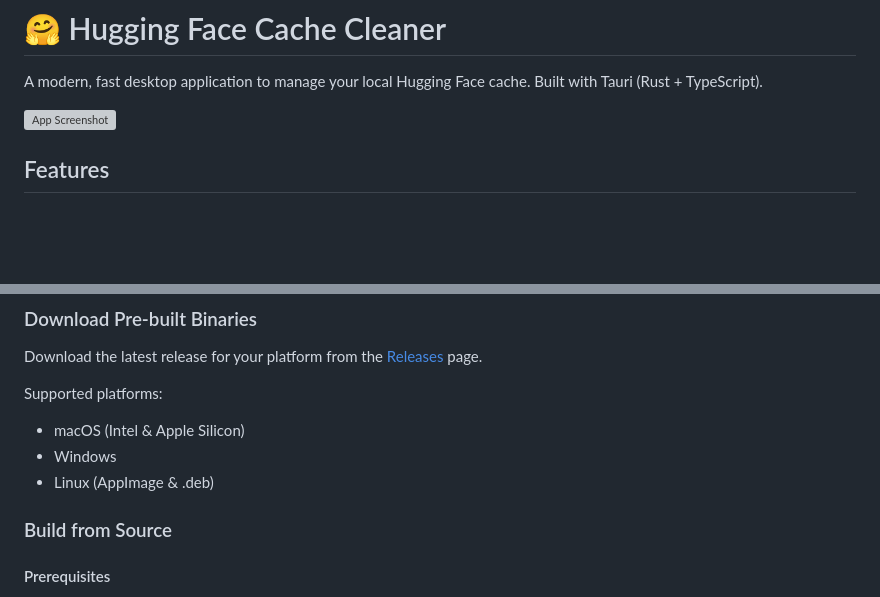
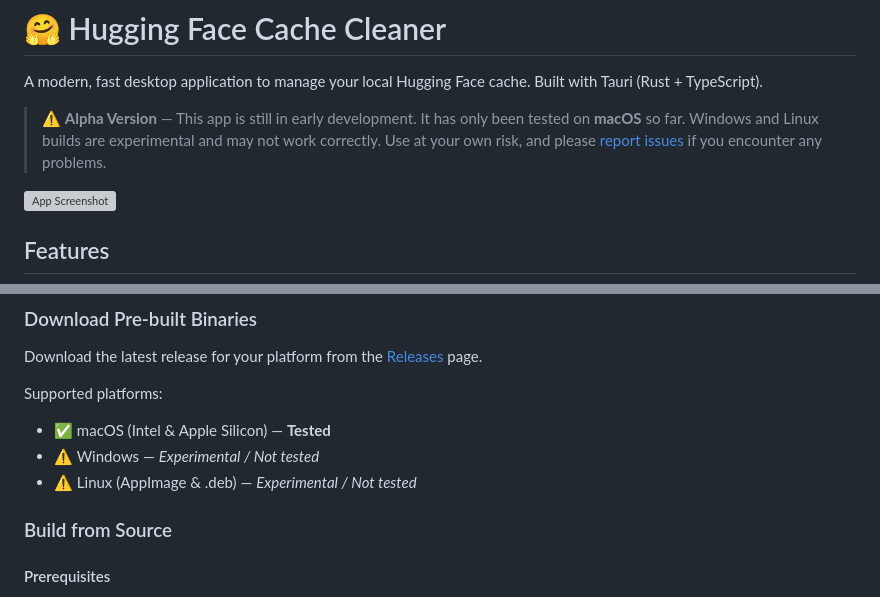
Before and after one commit to luisarn/huggingface-cache-cleaner, a Markdown page: README.md, 2 parts joined by grey strips. Drawn GitHub-style; blank space fills up the shorter version; grey boxes are pictures that could not be loaded.

Commit message:
docs: add alpha version and macOS-only tested notice

```diff
--- a/README.md
+++ b/README.md
@@ -1,6 +1,8 @@
 # 🤗 Hugging Face Cache Cleaner
 
 A modern, fast desktop application to manage your local Hugging Face cache. Built with Tauri (Rust + TypeScript).
+
+> ⚠️ **Alpha Version** — This app is still in early development. It has only been tested on **macOS** so far. Windows and Linux builds are experimental and may not work correctly. Use at your own risk, and please [report issues](https://github.com/luisarn/huggingface-cache-cleaner/issues) if you encounter any problems.
 
 ![App Screenshot](screenshot.png)
 
@@ -22,9 +24,9 @@ A modern, fast desktop application to manage your local Hugging Face cache. Buil
 Download the latest release for your platform from the [Releases](https://github.com/yourusername/huggingface-cache-cleaner/releases) page.
 
 Supported platforms:
-- macOS (Intel & Apple Silicon)
-- Windows
-- Linux (AppImage & .deb)
+- ✅ macOS (Intel & Apple Silicon) — **Tested**
+- ⚠️ Windows — *Experimental / Not tested*
+- ⚠️ Linux (AppImage & .deb) — *Experimental / Not tested*
 
 ### Build from Source
 
```
